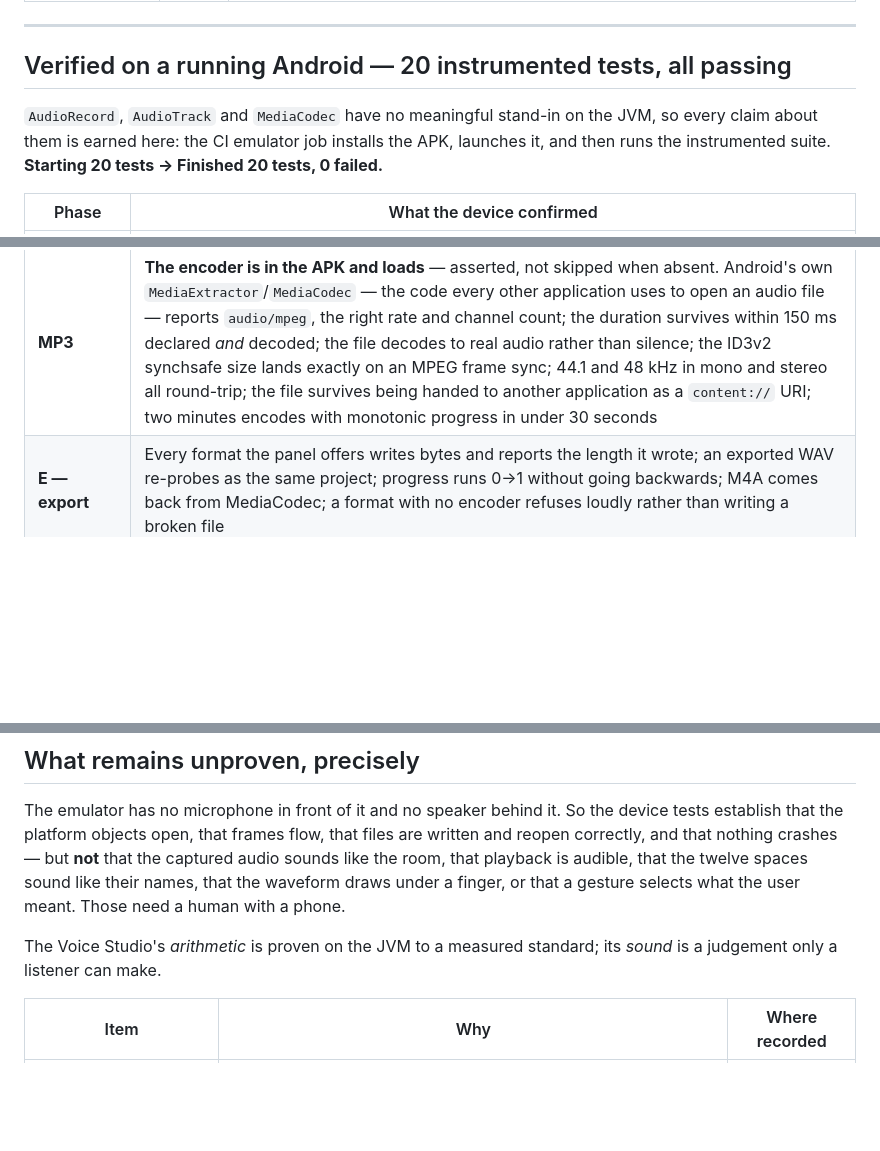
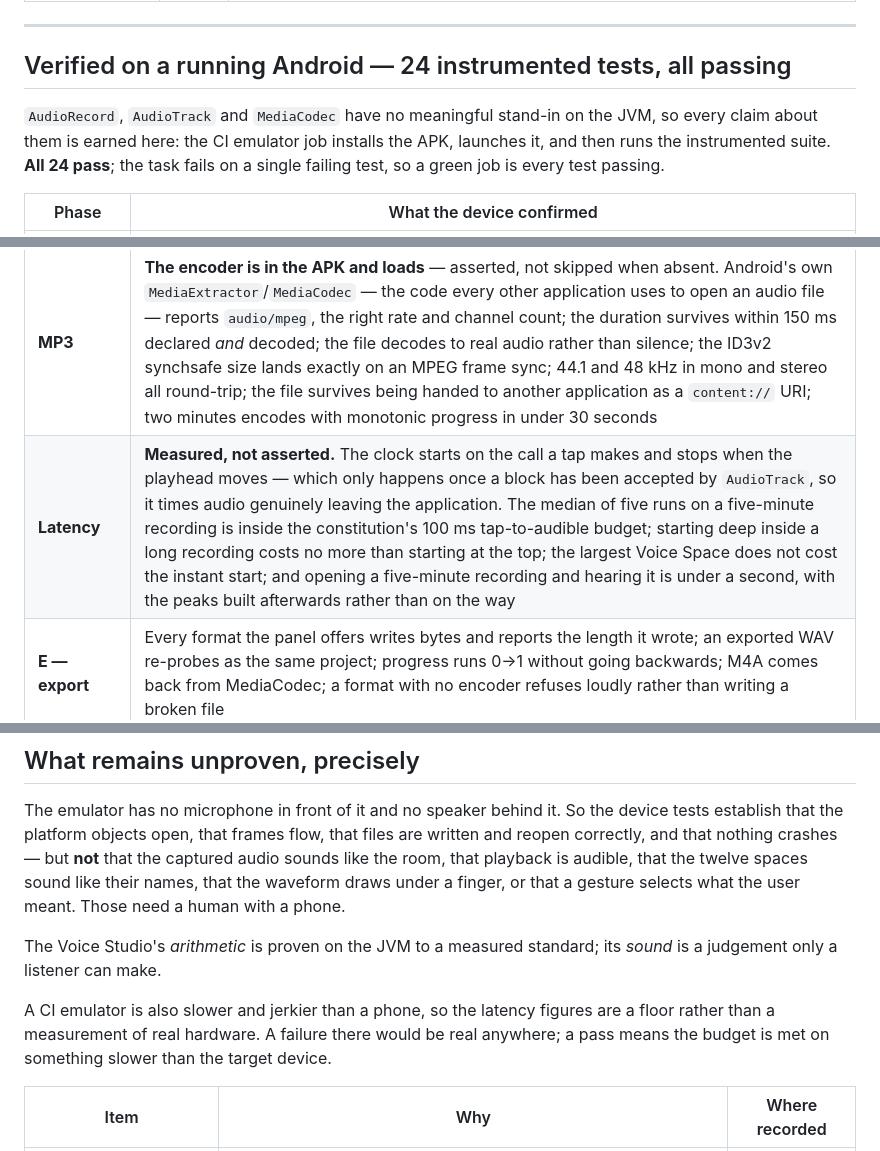
Before and after one commit to ahmadsulaimiy1/Stromex.ai, a Markdown page: docs/sautiy/IMPLEMENTATION-LEDGER.md, 3 parts joined by grey strips. Rendered like a GitHub page; blank space fills up the shorter version.

Commit message:
Ledger: playback latency is measured
The clock starts on the call a tap makes and stops when audio has been accepted
by AudioTrack. Recorded with the caveat that an emulator is slower than a phone,
so a pass is a floor rather than a measurement of real hardware.

Co-Authored-By: Claude Opus 5 <noreply@anthropic.com>
Claude-Session: https://claude.ai/code/session_01UvCWNMfVfk4s1j4PbfrN51

```diff
--- a/docs/sautiy/IMPLEMENTATION-LEDGER.md
+++ b/docs/sautiy/IMPLEMENTATION-LEDGER.md
@@ -51,17 +51,19 @@ Android layer.
 
 ---
 
-## Verified on a running Android — 20 instrumented tests, all passing
+## Verified on a running Android — 24 instrumented tests, all passing
 
 `AudioRecord`, `AudioTrack` and `MediaCodec` have no meaningful stand-in on the JVM, so every
 claim about them is earned here: the CI emulator job installs the APK, launches it, and then
-runs the instrumented suite. **Starting 20 tests → Finished 20 tests, 0 failed.**
+runs the instrumented suite. **All 24 pass**; the task fails on a single failing test, so a
+green job is every test passing.
 
 | Phase | What the device confirmed |
 |---|---|
 | **A — recording** | The microphone opens and reports no failure; frames arrive and reach the waveform callback; the file on disk is a real WAV whose header agrees with what capture reported; **the file is complete and readable while recording is still running** — the crash-recovery guarantee observed rather than argued; pause stops promptly and stays stopped, and resume continues the same take; a second take opens after the first is stopped, which is the only way a leaked `AudioEffect` ever shows itself |
 | **B — playback** | Playback starts and the head advances; a take recorded on the device plays back on it; playback through a Voice Space does not stall and changing the space mid-playback does not stop it; **starting and immediately stopping six times over does not take the process with it** |
 | **MP3** | **The encoder is in the APK and loads** — asserted, not skipped when absent. Android's own `MediaExtractor`/`MediaCodec` — the code every other application uses to open an audio file — reports `audio/mpeg`, the right rate and channel count; the duration survives within 150 ms declared *and* decoded; the file decodes to real audio rather than silence; the ID3v2 synchsafe size lands exactly on an MPEG frame sync; 44.1 and 48 kHz in mono and stereo all round-trip; the file survives being handed to another application as a `content://` URI; two minutes encodes with monotonic progress in under 30 seconds |
+| **Latency** | **Measured, not asserted.** The clock starts on the call a tap makes and stops when the playhead moves — which only happens once a block has been accepted by `AudioTrack`, so it times audio genuinely leaving the application. The median of five runs on a five-minute recording is inside the constitution's 100 ms tap-to-audible budget; starting deep inside a long recording costs no more than starting at the top; the largest Voice Space does not cost the instant start; and opening a five-minute recording and hearing it is under a second, with the peaks built afterwards rather than on the way |
 | **E — export** | Every format the panel offers writes bytes and reports the length it wrote; an exported WAV re-probes as the same project; progress runs 0→1 without going backwards; M4A comes back from MediaCodec; a format with no encoder refuses loudly rather than writing a broken file |
 
 **What the device tests found, which is the point of them.**
@@ -143,6 +145,10 @@ under a finger, or that a gesture selects what the user meant. Those need a huma
 The Voice Studio's *arithmetic* is proven on the JVM to a measured standard; its *sound* is a
 judgement only a listener can make.
 
+A CI emulator is also slower and jerkier than a phone, so the latency figures are a floor rather
+than a measurement of real hardware. A failure there would be real anywhere; a pass means the
+budget is met on something slower than the target device.
+
 | Item | Why | Where recorded |
 |---|---|---|
 | **On-device transcription** | Depends on a platform recogniser; where none is present the capability is absent rather than degraded. | Ch. 11.4 |
```
